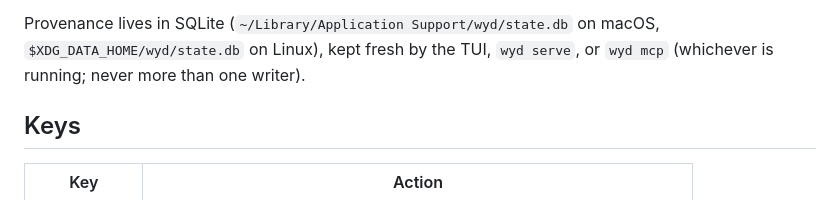
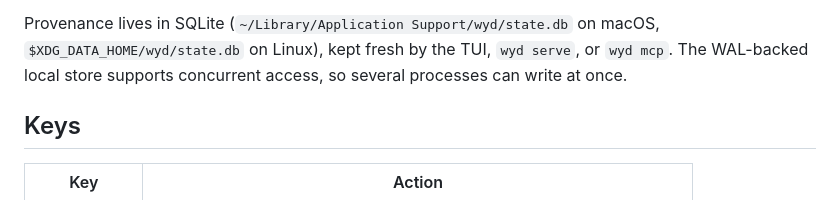
Before and after one commit to oxyplay/wyd, a Markdown page: README.md, the part around the change. Drawn GitHub-style.

Commit message:
docs: correct the concurrency claim in README
The TUI unconditionally writes provenance via its own tracker (only
wyd mcp checks for a live serve daemon), so 'never more than one
writer' was wrong. State the actual behavior: multiple writers are
fine because the store is WAL-backed.

```diff
--- a/README.md
+++ b/README.md
@@ -69,7 +69,8 @@ exact ancestry is gone.
 
 Provenance lives in SQLite (`~/Library/Application Support/wyd/state.db` on
 macOS, `$XDG_DATA_HOME/wyd/state.db` on Linux), kept fresh by the TUI,
-`wyd serve`, or `wyd mcp` (whichever is running; never more than one writer).
+`wyd serve`, or `wyd mcp`. The WAL-backed local store supports concurrent
+access, so several processes can write at once.
 
 ## Keys
 
```
